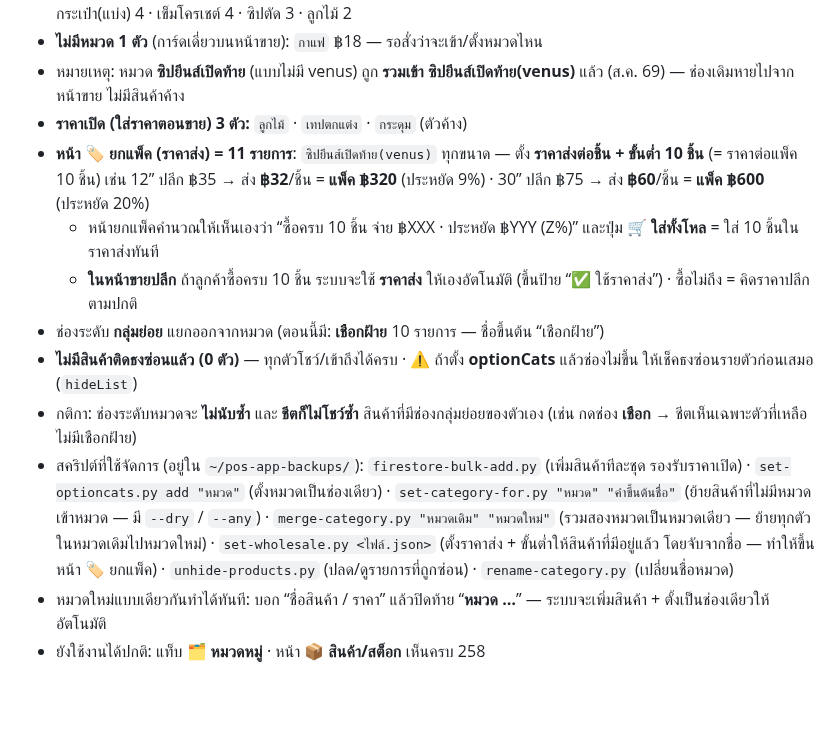
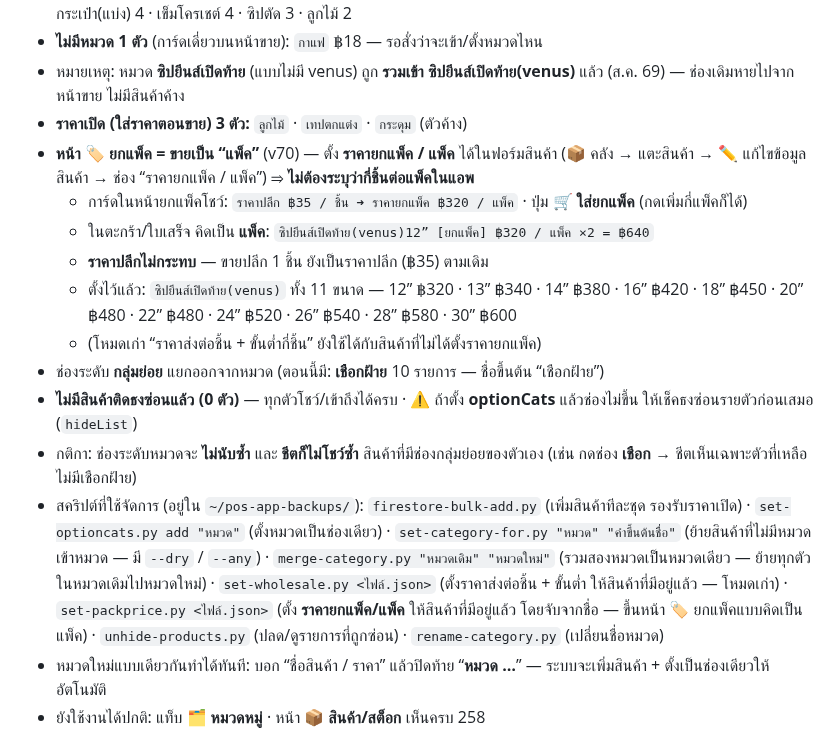
Before and after one commit to pimpichayapk-crypto/pos-app, a Markdown page: คู่มือใช้งาน.md, the part around the change. Drawn GitHub-style; blank space fills up the shorter version.

Commit message:
docs: v70 — ราคายกแพ็คแบบต่อแพ็ค (ไม่ระบุจำนวนชิ้น) + สคริปต์ set-packprice.py

```diff
--- a/คู่มือใช้งาน.md
+++ b/คู่มือใช้งาน.md
@@ -176,13 +176,16 @@
 - **ไม่มีหมวด 1 ตัว** (การ์ดเดี่ยวบนหน้าขาย): `กาแฟ` ฿18 — รอสั่งว่าจะเข้า/ตั้งหมวดไหน
 - หมายเหตุ: หมวด **ซิปยีนส์เปิดท้าย** (แบบไม่มี venus) ถูก **รวมเข้า ซิปยีนส์เปิดท้าย(venus)** แล้ว (ส.ค. 69) — ช่องเดิมหายไปจากหน้าขาย ไม่มีสินค้าค้าง
 - **ราคาเปิด (ใส่ราคาตอนขาย) 3 ตัว:** `ลูกไม้` · `เทปตกแต่ง` · `กระดุม` (ตัวค้าง)
-- **หน้า 🏷️ ยกแพ็ค (ราคาส่ง) = 11 รายการ**: `ซิปยีนส์เปิดท้าย(venus)` ทุกขนาด — ตั้ง **ราคาส่งต่อชิ้น + ขั้นต่ำ 10 ชิ้น** (= ราคาต่อแพ็ค 10 ชิ้น) เช่น 12” ปลีก ฿35 → ส่ง **฿32**/ชิ้น = **แพ็ค ฿320** (ประหยัด 9%) · 30” ปลีก ฿75 → ส่ง **฿60**/ชิ้น = **แพ็ค ฿600** (ประหยัด 20%)
-  - หน้ายกแพ็คคำนวณให้เห็นเองว่า “ซื้อครบ 10 ชิ้น จ่าย ฿XXX · ประหยัด ฿YYY (Z%)” และปุ่ม **🛒 ใส่ทั้งโหล** = ใส่ 10 ชิ้นในราคาส่งทันที
-  - **ในหน้าขายปลีก** ถ้าลูกค้าซื้อครบ 10 ชิ้น ระบบจะใช้ **ราคาส่ง** ให้เองอัตโนมัติ (ขึ้นป้าย “✅ ใช้ราคาส่ง”) · ซื้อไม่ถึง = คิดราคาปลีกตามปกติ
+- **หน้า 🏷️ ยกแพ็ค = ขายเป็น “แพ็ค”** (v70) — ตั้ง **ราคายกแพ็ค / แพ็ค** ได้ในฟอร์มสินค้า (📦 คลัง → แตะสินค้า → ✏️ แก้ไขข้อมูลสินค้า → ช่อง “ราคายกแพ็ค / แพ็ค”) ⇒ **ไม่ต้องระบุว่ากี่ชิ้นต่อแพ็คในแอพ**
+  - การ์ดในหน้ายกแพ็คโชว์: `ราคาปลีก ฿35 / ชิ้น ➜ ราคายกแพ็ค ฿320 / แพ็ค` · ปุ่ม **🛒 ใส่ยกแพ็ค** (กดเพิ่มกี่แพ็คก็ได้)
+  - ในตะกร้า/ใบเสร็จ คิดเป็น **แพ็ค**: `ซิปยีนส์เปิดท้าย(venus)12” [ยกแพ็ค] ฿320 / แพ็ค ×2 = ฿640`
+  - **ราคาปลีกไม่กระทบ** — ขายปลีก 1 ชิ้น ยังเป็นราคาปลีก (฿35) ตามเดิม
+  - ตั้งไว้แล้ว: `ซิปยีนส์เปิดท้าย(venus)` ทั้ง 11 ขนาด — 12” ฿320 · 13” ฿340 · 14” ฿380 · 16” ฿420 · 18” ฿450 · 20” ฿480 · 22” ฿480 · 24” ฿520 · 26” ฿540 · 28” ฿580 · 30” ฿600
+  - (โหมดเก่า “ราคาส่งต่อชิ้น + ขั้นต่ำกี่ชิ้น” ยังใช้ได้กับสินค้าที่ไม่ได้ตั้งราคายกแพ็ค)
 - ช่องระดับ **กลุ่มย่อย** แยกออกจากหมวด (ตอนนี้มี: **เชือกฝ้าย** 10 รายการ — ชื่อขึ้นต้น “เชือกฝ้าย”)
 - **ไม่มีสินค้าติดธงซ่อนแล้ว (0 ตัว)** — ทุกตัวโชว์/เข้าถึงได้ครบ · ⚠️ ถ้าตั้ง **optionCats** แล้วช่องไม่ขึ้น ให้เช็คธงซ่อนรายตัวก่อนเสมอ (`hideList`)
 - กติกา: ช่องระดับหมวดจะ **ไม่นับซ้ำ** และ **ชีตก็ไม่โชว์ซ้ำ** สินค้าที่มีช่องกลุ่มย่อยของตัวเอง (เช่น กดช่อง **เชือก** → ชีตเห็นเฉพาะตัวที่เหลือ ไม่มีเชือกฝ้าย)
-- สคริปต์ที่ใช้จัดการ (อยู่ใน `~/pos-app-backups/`): `firestore-bulk-add.py` (เพิ่มสินค้าทีละชุด รองรับราคาเปิด) · `set-optioncats.py add "หมวด"` (ตั้งหมวดเป็นช่องเดียว) · `set-category-for.py "หมวด" "คำขึ้นต้นชื่อ"` (ย้ายสินค้าที่ไม่มีหมวดเข้าหมวด — มี `--dry` / `--any`) · `merge-category.py "หมวดเดิม" "หมวดใหม่"` (รวมสองหมวดเป็นหมวดเดียว — ย้ายทุกตัวในหมวดเดิมไปหมวดใหม่) · `set-wholesale.py <ไฟล์.json>` (ตั้งราคาส่ง + ขั้นต่ำให้สินค้าที่มีอยู่แล้ว โดยจับจากชื่อ — ทำให้ขึ้นหน้า 🏷️ ยกแพ็ค) · `unhide-products.py` (ปลด/ดูรายการที่ถูกซ่อน) · `rename-category.py` (เปลี่ยนชื่อหมวด)
+- สคริปต์ที่ใช้จัดการ (อยู่ใน `~/pos-app-backups/`): `firestore-bulk-add.py` (เพิ่มสินค้าทีละชุด รองรับราคาเปิด) · `set-optioncats.py add "หมวด"` (ตั้งหมวดเป็นช่องเดียว) · `set-category-for.py "หมวด" "คำขึ้นต้นชื่อ"` (ย้ายสินค้าที่ไม่มีหมวดเข้าหมวด — มี `--dry` / `--any`) · `merge-category.py "หมวดเดิม" "หมวดใหม่"` (รวมสองหมวดเป็นหมวดเดียว — ย้ายทุกตัวในหมวดเดิมไปหมวดใหม่) · `set-wholesale.py <ไฟล์.json>` (ตั้งราคาส่งต่อชิ้น + ขั้นต่ำ ให้สินค้าที่มีอยู่แล้ว — โหมดเก่า) · `set-packprice.py <ไฟล์.json>` (ตั้ง **ราคายกแพ็ค/แพ็ค** ให้สินค้าที่มีอยู่แล้ว โดยจับจากชื่อ — ขึ้นหน้า 🏷️ ยกแพ็คแบบคิดเป็นแพ็ค) · `unhide-products.py` (ปลด/ดูรายการที่ถูกซ่อน) · `rename-category.py` (เปลี่ยนชื่อหมวด)
 - หมวดใหม่แบบเดียวกันทำได้ทันที: บอก “ชื่อสินค้า / ราคา” แล้วปิดท้าย “**หมวด …**” — ระบบจะเพิ่มสินค้า + ตั้งเป็นช่องเดียวให้อัตโนมัติ
 - ยังใช้งานได้ปกติ: แท็บ **🗂️ หมวดหมู่** · หน้า 📦 **สินค้า/สต็อก** เห็นครบ 258
 
```
